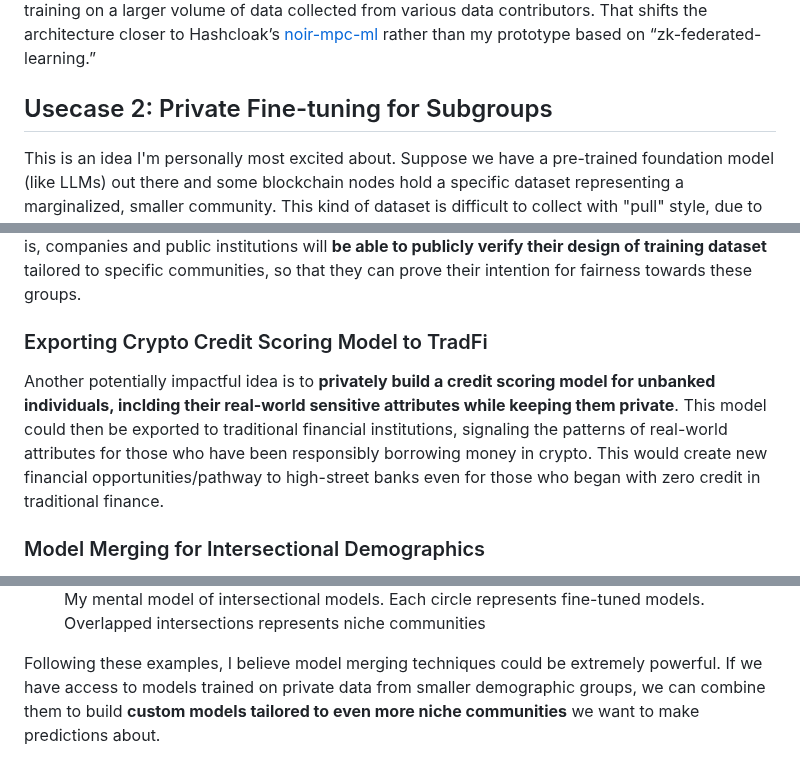
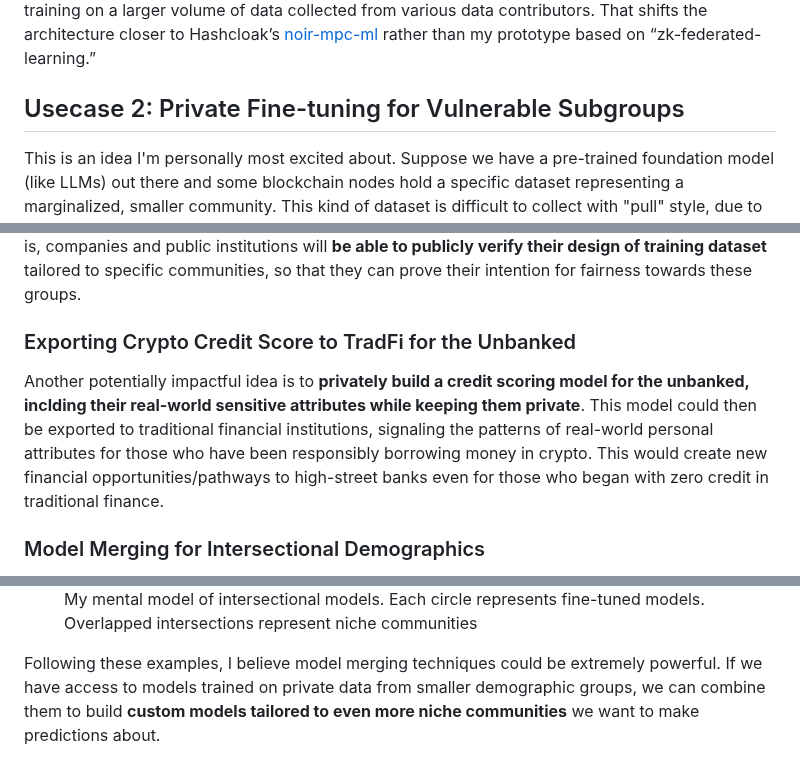
Before and after one commit to yuriko627/yuriko627.github.io, a Markdown page: posts/capture-hidden-trends/content.md, 3 parts joined by grey strips. Drawn GitHub-style.

```diff
--- a/posts/capture-hidden-trends/content.md
+++ b/posts/capture-hidden-trends/content.md
@@ -102,7 +102,7 @@ Perhaps what society ignores, or actively hides tells more about the world than
 This use case idea represents the theme I described in the above section pretty clearly. It enables individuals to contribute (“push”) their data in a privacy-preserving manner to uncover patterns within a specific demographic. Data contributors could verify that they belong to a target demographic (again, preserving privacy—for instance via ZK) and perform local training on their own data. This will exactly allow us to "capture hidden patterns" within private dataset, which have traditionally been difficult to collect in one place. That said, I still need to think more on whether we can assume each individual holds enough data to train a meaningful model, which depends on specific use cases. If they only hold a single data point, which is obviously insufficient to train a model alone, then contributors might instead submit their data to MPC nodes and delegate the training on a larger volume of data collected from various data contributors. That shifts the architecture closer to Hashcloak’s [noir-mpc-ml](https://github.com/hashcloak/noir-mpc-ml/tree/master) rather than my prototype based on “zk-federated-learning.”
 
 
-## Usecase 2: Private Fine-tuning for Subgroups
+## Usecase 2: Private Fine-tuning for Vulnerable Subgroups
 
 This is an idea I'm personally most excited about.
 Suppose we have a pre-trained foundation model (like LLMs) out there and some blockchain nodes hold a specific dataset representing a marginalized, smaller community. This kind of dataset is difficult to collect with "pull" style, due to their sensitive attributes, such as race, gender, disability status, sexual orientation etc, as I explained in the first section. ([Guy Roghbulm](https://guyrothblum.wordpress.com/), a research scientist at Apple explains that "it can be perfectly appropriate and necessary to use sensitive features (for ML), but frustratingly,  it's sometimes difficult for legal reasons in the US" in this [lecture](https://youtu.be/iB8Qq_Ew2aA?si=VWFbyWu8GqIOm572&t=205) from [Graduate Summer School on Algorithmic Fairness](https://www.ipam.ucla.edu/programs/summer-schools/graduate-summer-school-on-algorithmic-fairness/)) So instead, what if each client with private dataset can locally fine-tune a foundation model and generalize nuanced patterns unique to this specific subgroup? Those are **patterns that are often overlooked or averaged out** in a global model trained on a vast dataset.
@@ -120,8 +120,8 @@ Suppose we have a pre-trained foundation model (like LLMs) out there and some bl
 ### Tailor-made Models for Marginalized Communities
 For example, this "narrowly scoped, tailored" model can be used in tasks such as **financial risk assessment, medical detection, and hiring for marginalized communities**. Institutions that care about creating more fairness and equal opportunities for them such as [Community Development Financial Institution (CDFIs)](https://en.wikipedia.org/wiki/Community_development_financial_institution) or [Out For Undergrad(O4U)](https://www.outforundergrad.org/) would be interested in building this tailor-made model without collecting required training data with sensitive attributes. What's even cooler is, companies and public institutions will **be able to publicly verify their design of training dataset** tailored to specific communities, so that they can prove their intention for fairness towards these groups.
 
-### Exporting Crypto Credit Scoring Model to TradFi
-Another potentially impactful idea is to **privately build a credit scoring model for unbanked individuals, inclding their real-world sensitive attributes while keeping them private**. This model could then be exported to traditional financial institutions, signaling the patterns of real-world attributes for those who have been responsibly borrowing money in crypto. This would create new financial opportunities/pathway to high-street banks even for those who began with zero credit in traditional finance.
+### Exporting Crypto Credit Score to TradFi for the Unbanked
+Another potentially impactful idea is to **privately build a credit scoring model for the unbanked, inclding their real-world sensitive attributes while keeping them private**. This model could then be exported to traditional financial institutions, signaling the patterns of real-world personal attributes for those who have been responsibly borrowing money in crypto. This would create new financial opportunities/pathways to high-street banks even for those who began with zero credit in traditional finance.
 
 
 ### Model Merging for Intersectional Demographics
@@ -132,5 +132,5 @@ Additional idea: Now, I'm curious to see what happens if we merge each of these
 
-<figcaption style="font-style: italic; margin-top: 0.5rem;">My mental model of intersectional models. Each circle represents fine-tuned models. Overlapped intersections represents niche communities
+<figcaption style="font-style: italic; margin-top: 0.5rem;">My mental model of intersectional models. Each circle represents fine-tuned models. Overlapped intersections represent niche communities
 </figcaption>
 
 </figure>
```
Also changed, not shown: other parts of posts/capture-hidden-trends/content.md (+15 -15 lines).
